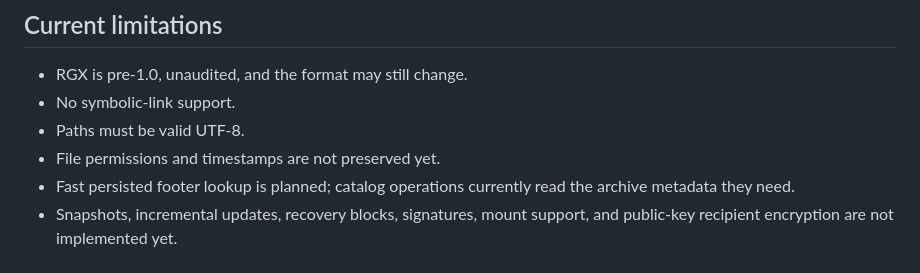
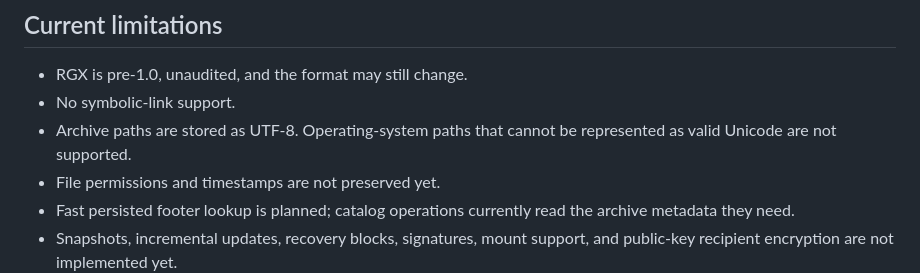
Before and after one commit to 0xRech/.rgx, a Markdown page: README.md, the part around the change. Drawn GitHub-style.

Commit message:
Update README.md
Clarify that UTF-8 is the encoding used inside RGX archives, while
operating systems may use a different native path representation.

Windows UTF-16 paths remain supported as long as they can be represented
as valid Unicode. Only paths containing invalid Unicode sequences are
currently unsupported.

```diff
--- a/README.md
+++ b/README.md
@@ -188,7 +188,7 @@ The v0.4 reader supports existing v0.3 private archives. Experimental v0.1 inner
 
 - RGX is pre-1.0, unaudited, and the format may still change.
 - No symbolic-link support.
-- Paths must be valid UTF-8.
+- Archive paths are stored as UTF-8. Operating-system paths that cannot be represented as valid Unicode are not supported.
 - File permissions and timestamps are not preserved yet.
 - Fast persisted footer lookup is planned; catalog operations currently read the archive metadata they need.
 - Snapshots, incremental updates, recovery blocks, signatures, mount support, and public-key recipient encryption are not implemented yet.
```
